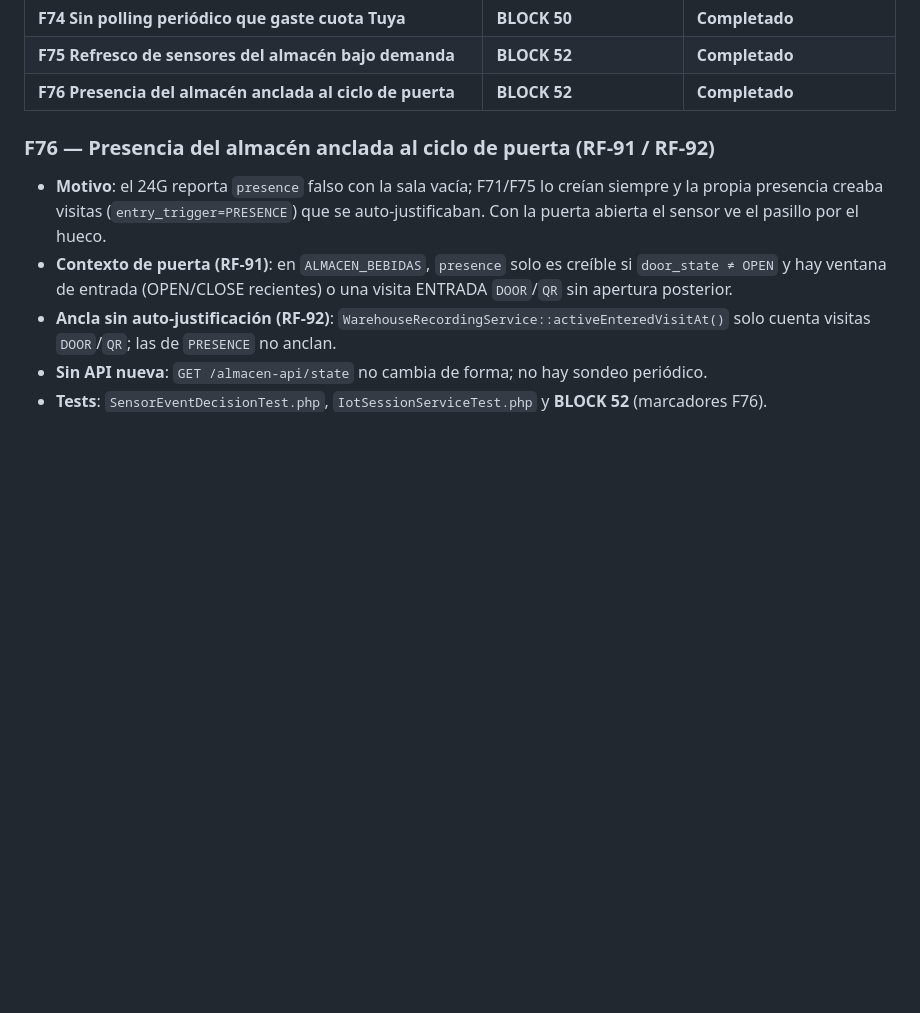
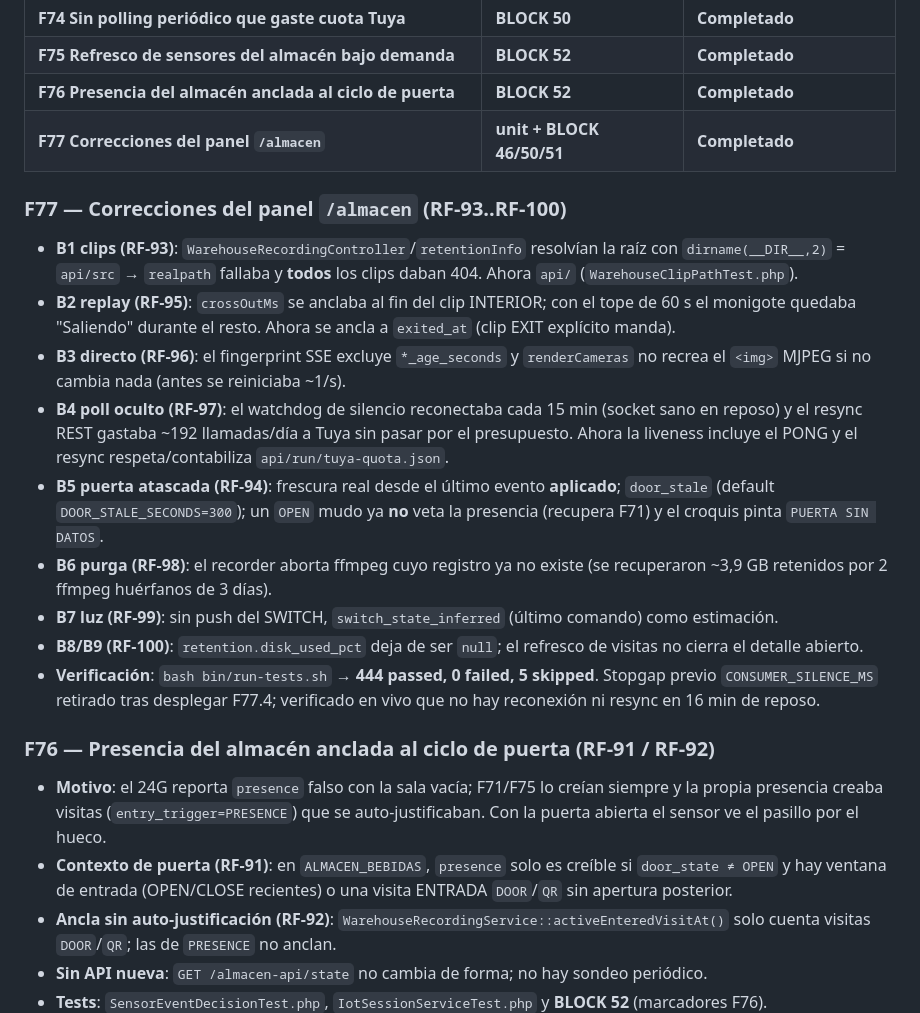
Before and after one commit to josuegarciajuan/cerraduras, a Markdown page: AGENTS.md, the part around the change. Rendered like a GitHub page; blank space fills up the shorter version.

Commit message:
docs(agents): F77 correcciones del panel /almacen (RF-93..RF-100)

```diff
--- a/AGENTS.md
+++ b/AGENTS.md
@@ -145,6 +145,31 @@ hasta el momento (regresión completa). Debe ejecutarse:
 | **F74 Sin polling periódico que gaste cuota Tuya** | **BLOCK 50** | **Completado** |
 | **F75 Refresco de sensores del almacén bajo demanda** | **BLOCK 52** | **Completado** |
 | **F76 Presencia del almacén anclada al ciclo de puerta** | **BLOCK 52** | **Completado** |
+| **F77 Correcciones del panel `/almacen`** | **unit + BLOCK 46/50/51** | **Completado** |
+
+### F77 — Correcciones del panel `/almacen` (RF-93..RF-100)
+
+- **B1 clips (RF-93)**: `WarehouseRecordingController`/`retentionInfo` resolvían la raíz con
+  `dirname(__DIR__,2)` = `api/src` → `realpath` fallaba y **todos** los clips daban 404. Ahora `api/`
+  (`WarehouseClipPathTest.php`).
+- **B2 replay (RF-95)**: `crossOutMs` se anclaba al fin del clip INTERIOR; con el tope de 60 s el
+  monigote quedaba "Saliendo" durante el resto. Ahora se ancla a `exited_at` (clip EXIT explícito manda).
+- **B3 directo (RF-96)**: el fingerprint SSE excluye `*_age_seconds` y `renderCameras` no recrea el
+  `<img>` MJPEG si no cambia nada (antes se reiniciaba ~1/s).
+- **B4 poll oculto (RF-97)**: el watchdog de silencio reconectaba cada 15 min (socket sano en reposo) y
+  el resync REST gastaba ~192 llamadas/día a Tuya sin pasar por el presupuesto. Ahora la liveness
+  incluye el PONG y el resync respeta/contabiliza `api/run/tuya-quota.json`.
+- **B5 puerta atascada (RF-94)**: frescura real desde el último evento **aplicado**; `door_stale`
+  (default `DOOR_STALE_SECONDS=300`); un `OPEN` mudo ya **no** veta la presencia (recupera F71) y el
+  croquis pinta `PUERTA SIN DATOS`.
+- **B6 purga (RF-98)**: el recorder aborta ffmpeg cuyo registro ya no existe (se recuperaron ~3,9 GB
+  retenidos por 2 ffmpeg huérfanos de 3 días).
+- **B7 luz (RF-99)**: sin push del SWITCH, `switch_state_inferred` (último comando) como estimación.
+- **B8/B9 (RF-100)**: `retention.disk_used_pct` deja de ser `null`; el refresco de visitas no cierra el
+  detalle abierto.
+- **Verificación**: `bash bin/run-tests.sh` → **444 passed, 0 failed, 5 skipped**. Stopgap previo
+  `CONSUMER_SILENCE_MS` retirado tras desplegar F77.4; verificado en vivo que no hay reconexión ni
+  resync en 16 min de reposo.
 
 ### F76 — Presencia del almacén anclada al ciclo de puerta (RF-91 / RF-92)
 
```
